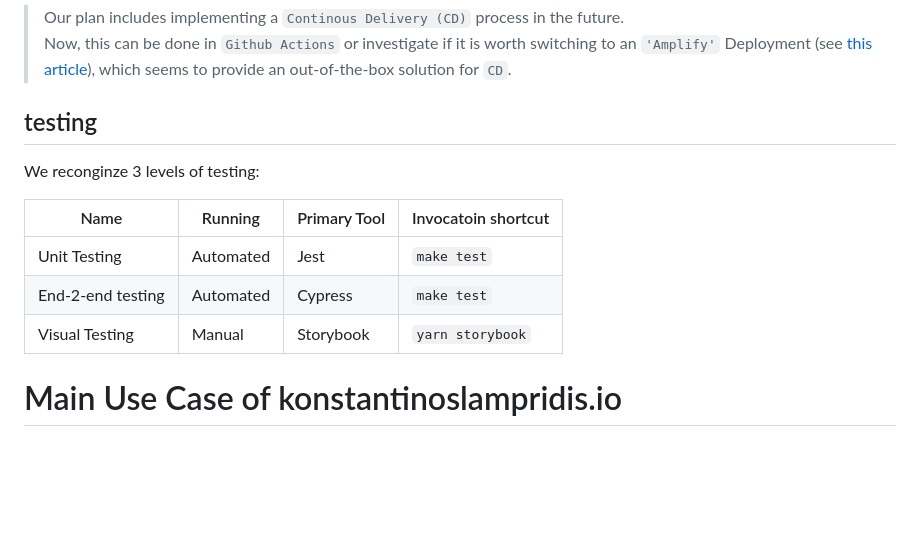
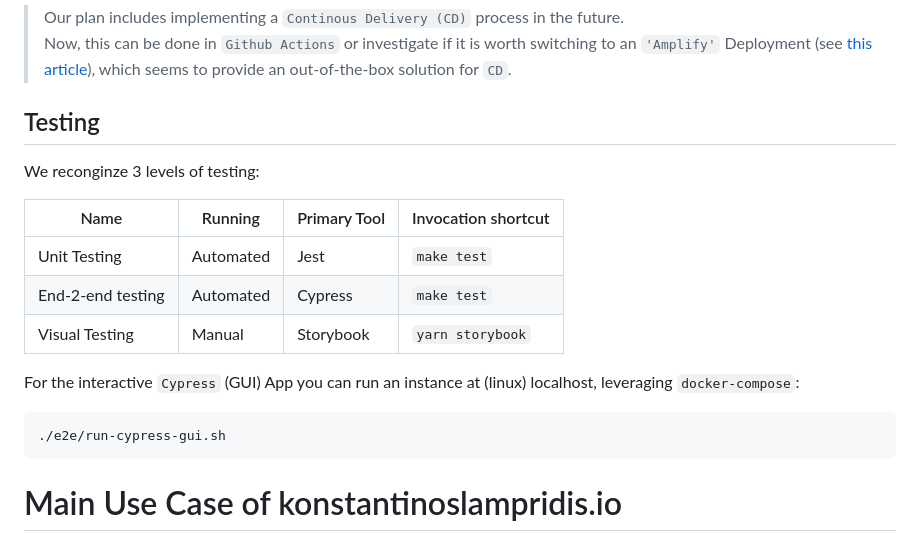
Before and after one commit to boromir674/konstantinoslampridis.io, a Markdown page: README.md, the part around the change. GitHub-like rendering; blank space fills up the shorter version.

Commit message:
docs: update README.md

````diff
--- a/README.md
+++ b/README.md
@@ -137,15 +137,20 @@ graph LR;
 > Our plan includes implementing a `Continous Delivery (CD)` process in the future.
 > Now, this can be done in `Github Actions` or investigate if it is worth switching to an `'Amplify'` Deployment (see [this article](https://adrianhall.github.io/cloud/2019/01/31/which-aws-service-for-hosting/)), which seems to provide an out-of-the-box solution for `CD`.
 
-## testing
+## Testing
 
 We reconginze 3 levels of testing:
 
-| Name          | Running | Primary Tool | Invocatoin shortcut |
+| Name          | Running | Primary Tool | Invocation shortcut |
 | ----          | ------- | ---- | -------------------------- |
 | Unit Testing  | Automated | Jest | `make test`
 | End-2-end testing | Automated | Cypress | `make test` |
 | Visual Testing | Manual | Storybook | `yarn storybook` |
+
+For the interactive `Cypress` (GUI) App you can run an instance at (linux) localhost, leveraging `docker-compose`:
+```shell
+./e2e/run-cypress-gui.sh
+```
 
 # Main Use Case of konstantinoslampridis.io
 
````
